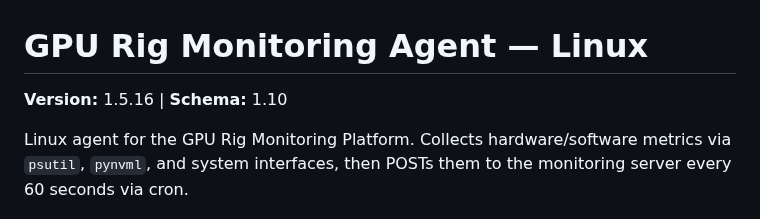
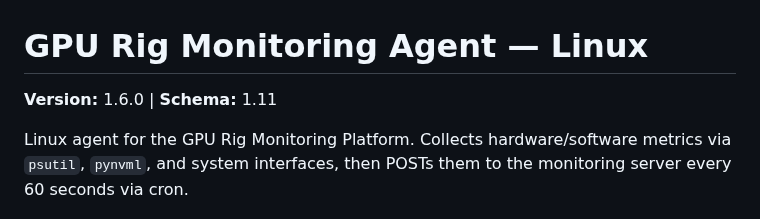
Before and after one commit to dawmro/GPU-Rig-Monitoring-Platform, a Markdown page: agent/README.md, the part around the change. GitHub-like rendering.

```diff
--- a/agent/README.md
+++ b/agent/README.md
@@ -1,6 +1,6 @@
 # GPU Rig Monitoring Agent — Linux
 
-**Version:** 1.5.16 | **Schema:** 1.10
+**Version:** 1.6.0 | **Schema:** 1.11
 
 Linux agent for the GPU Rig Monitoring Platform. Collects hardware/software metrics via `psutil`, `pynvml`, and system interfaces, then POSTs them to the monitoring server every 60 seconds via cron.
 
```
